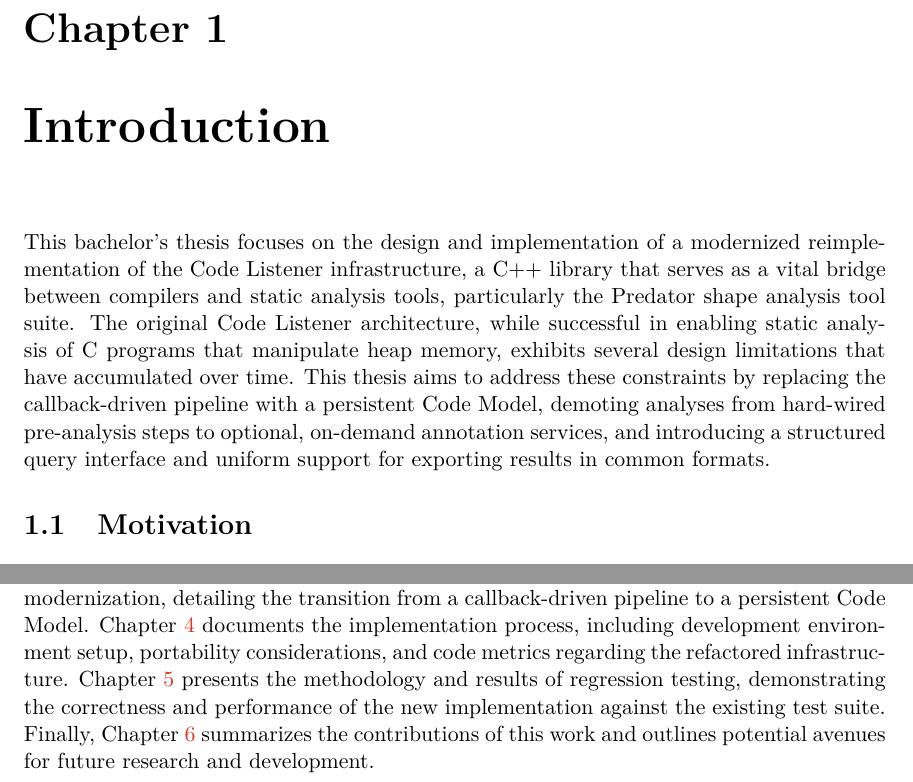
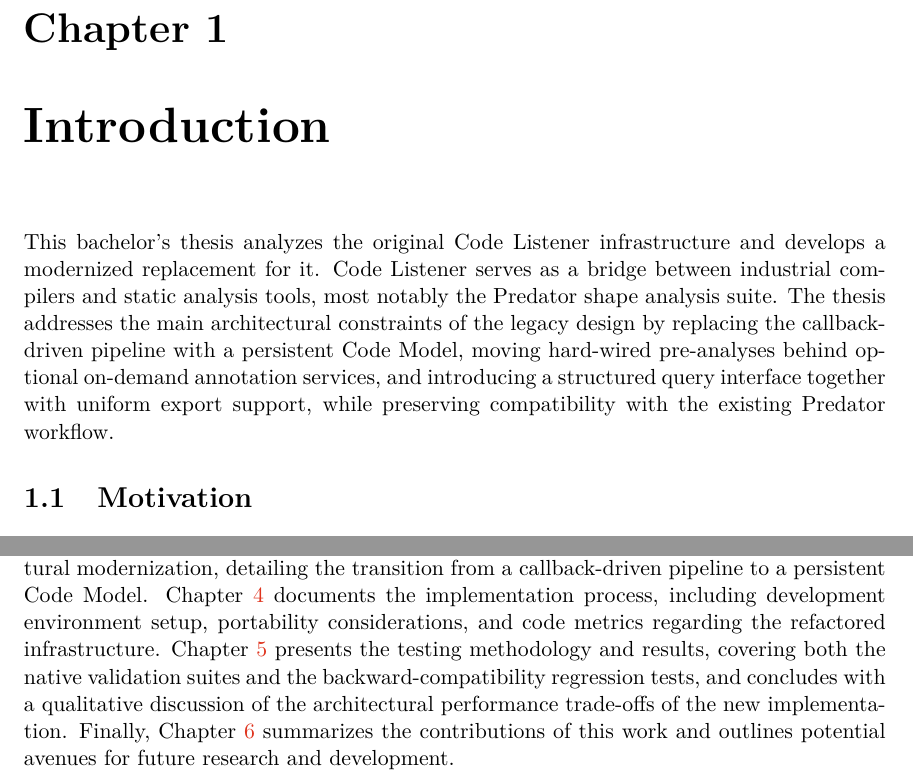
Before and after one commit to pseja/gcc-plugin-for-static-analyzer-support, a LaTeX thesis (xpsejal00-gcc-plugin.tex, which reads 01-introduction.tex): two parts of pages 8 and 9 of 44, joined at a grey line, cut so that both start at the same text. Compiled offline with pdfLaTeX.

Commit message:
rewrite first introduction and conclusion paragraphs to work better together for TLDR readers

```diff
--- a/01-introduction.tex
+++ b/01-introduction.tex
@@ -4,9 +4,9 @@
 
 \chapter{Introduction}\label{chap:introduction}
 
-This bachelor's thesis focuses on the design and implementation of a modernized reimplementation of the Code Listener infrastructure, a C++ library that serves as a vital bridge between compilers and static analysis tools, particularly the Predator shape analysis tool suite.
-The original Code Listener architecture, while successful in enabling static analysis of C programs that manipulate heap memory, exhibits several design limitations that have accumulated over time.
-This thesis aims to address these constraints by replacing the callback-driven pipeline with a persistent Code Model, demoting analyses from hard-wired pre-analysis steps to optional, on-demand annotation services, and introducing a structured query interface and uniform support for exporting results in common formats.
+This bachelor's thesis analyzes the original Code Listener infrastructure and develops a modernized replacement for it.
+Code Listener serves as a bridge between industrial compilers and static analysis tools, most notably the Predator shape analysis suite.
+The thesis addresses the main architectural constraints of the legacy design by replacing the callback-driven pipeline with a persistent Code Model, moving hard-wired pre-analyses behind optional on-demand annotation services, and introducing a structured query interface together with uniform export support, while preserving compatibility with the existing Predator workflow.
 
 \section{Motivation}\label{sec:motivation}
 
@@ -70,7 +70,7 @@ Chapter~\ref{chap:design} outlines the architectural modernization, detailing th
 % Chapter~\ref{chap:implementation} documents the development environment, portability considerations, and the resulting code metrics.
 Chapter~\ref{chap:implementation} documents the implementation process, including development environment setup, portability considerations, and code metrics regarding the refactored infrastructure.
 % Chapter~\ref{chap:testing} evaluates the implementation through integration tests and a regression run against Predator's test suite.
-Chapter~\ref{chap:testing} presents the methodology and results of regression testing, demonstrating the correctness and performance of the new implementation against the existing test suite. % TODO: along with integration tests that validate the new architecture's features.
+Chapter~\ref{chap:testing} presents the testing methodology and results, covering both the native validation suites and the backward-compatibility regression tests, and concludes with a qualitative discussion of the architectural performance trade-offs of the new implementation.
 % Chapter~\ref{chap:conclusion} summarizes the results and outlines directions for future work.
 Finally, Chapter~\ref{chap:conclusion} summarizes the contributions of this work and outlines potential avenues for future research and development.
 
```
Also changed, not shown: 02-state-of-the-art.tex (+1 -1 lines), 06-conclusion.tex (+5 -5 lines), xpsejal00-gcc-plugin.pdf.
